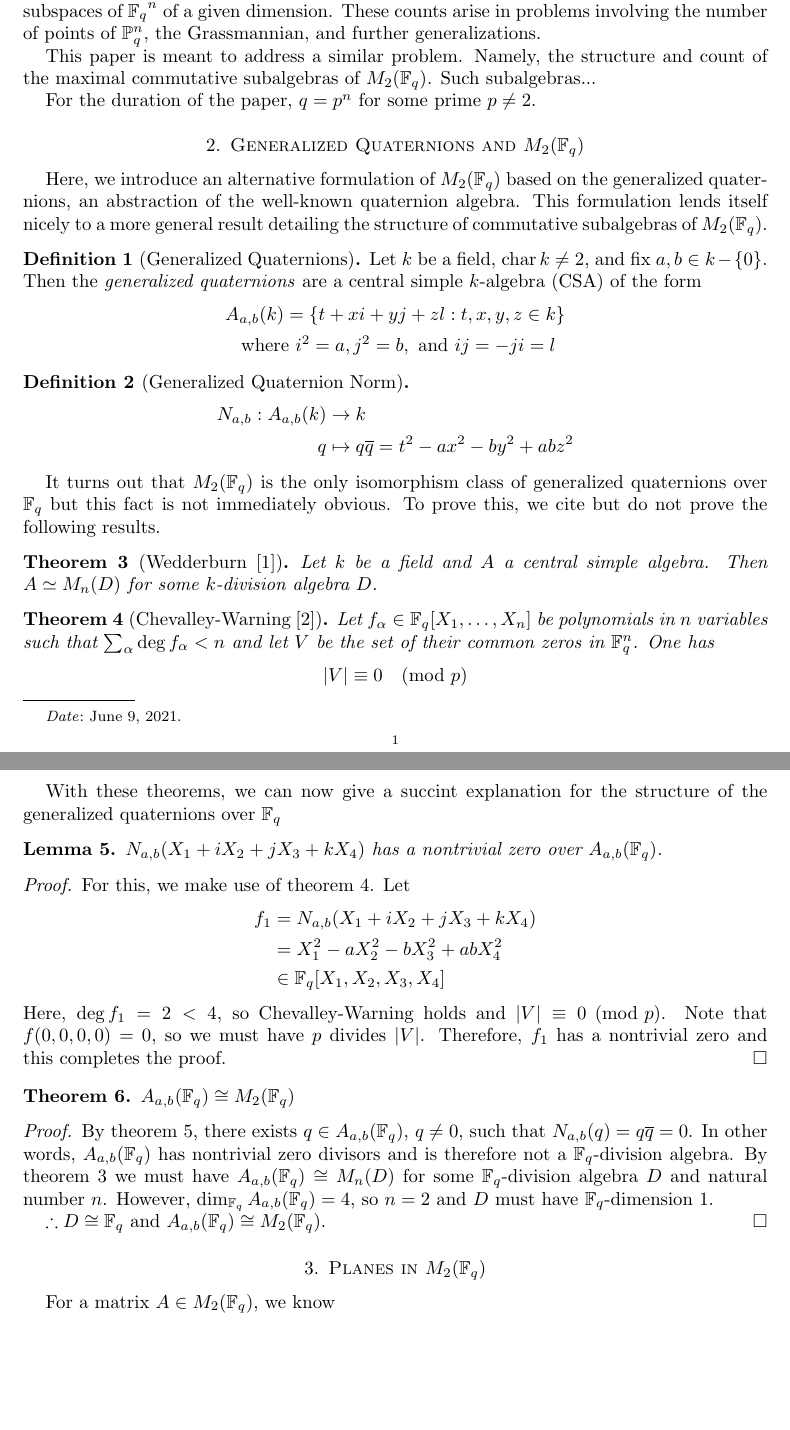
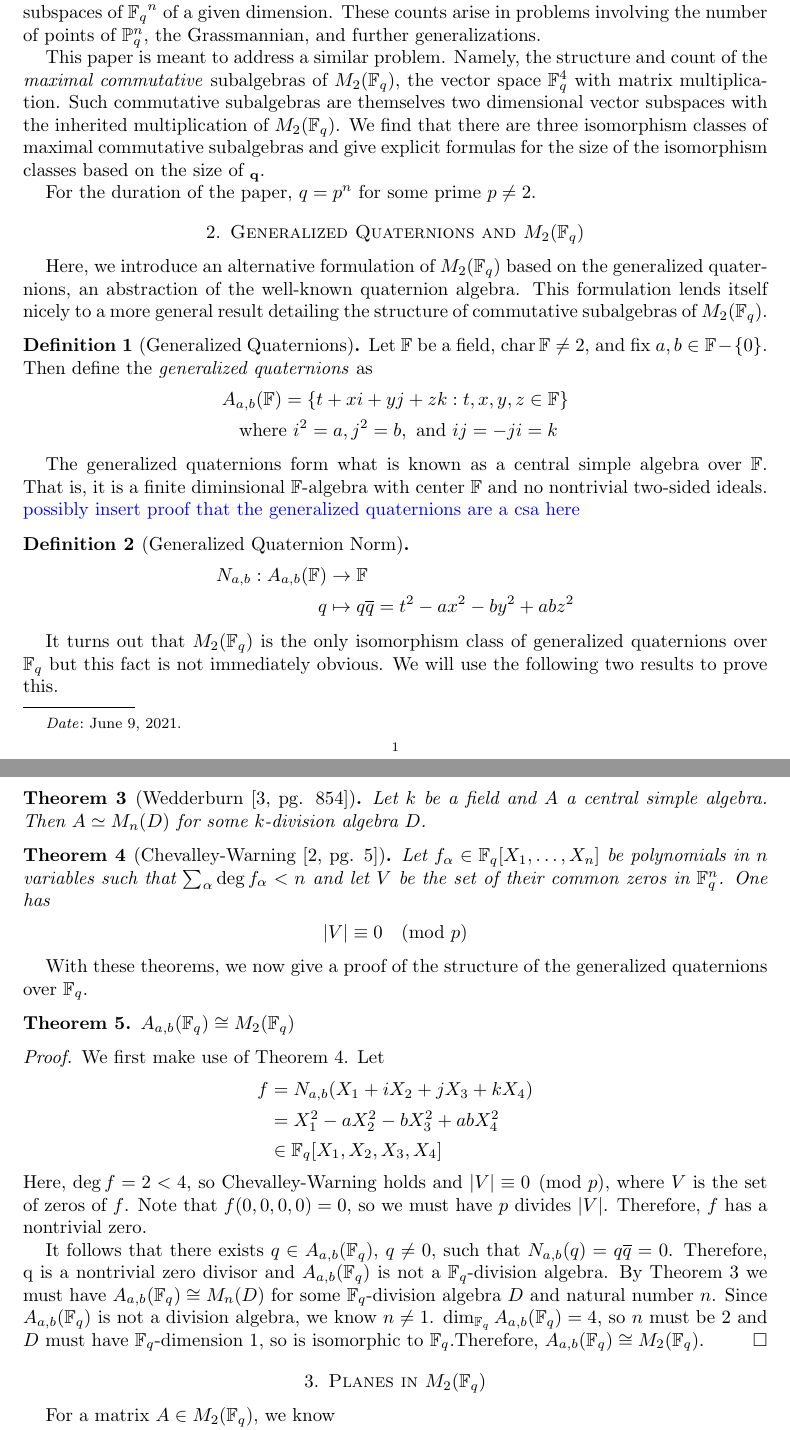
Before and after one commit to iangallagherm/senior_project_writeup, a LaTeX paper (quaternions_finite_fields.tex): two parts of pages 1 and 2 of 6, joined at a grey line, cut so that both start at the same text, the shorter picture padded with empty space. Compiled offline with pdfLaTeX.

Commit message:
Early fixes and assimilate lemma 4

```diff
--- a/quaternions_finite_fields.tex
+++ b/quaternions_finite_fields.tex
@@ -32,8 +32,7 @@ problems involving the number of points of $\bP^n_q$, the Grassmannian,
 and further generalizations. % Might want citations here
 
 This paper is meant to address a similar problem. Namely, the structure and
-count of the maximal commutative subalgebras of $M_2(\bF_q)$. Such
-subalgebras...
+count of the \textit{maximal commutative} subalgebras of $M_2(\bF_q)$, the vector space $\bF_q^4$ with matrix multiplication. Such commutative subalgebras are themselves two dimensional vector subspaces with the inherited multiplication of $M_2(\bF_q)$. We find that there are three isomorphism classes of maximal commutative subalgebras and give explicit formulas for the size of the isomorphism classes based on the size of $\bf_q$.
 
 For the duration of the paper, $q = p^n$ for some prime $p \neq 2$.
 
@@ -41,55 +40,51 @@ For the duration of the paper, $q = p^n$ for some prime $p \neq 2$.
 Here, we introduce an alternative formulation of $M_2(\bF_q)$ based on the generalized quaternions, an abstraction of the well-known quaternion algebra. This formulation lends itself nicely to a more general result detailing the structure of commutative subalgebras of $M_2(\bF_q)$.
 
 \begin{defn}[Generalized Quaternions]
-    Let $k$ be a field, $\operatorname{char} k \neq 2$, and fix $a,b \in k-\{0\}$. Then the \textit{generalized quaternions} are a central simple $k$-algebra (CSA) of the form
+    Let $\bF$ be a field, $\operatorname{char} \bF \neq 2$, and fix $a,b \in \bF-\{0\}$. Then define the \textit{generalized quaternions} as
 \begin{gather*}
-    A_{a,b}(k) = \{t + xi + yj + zl : t,x,y,z \in k\} \\
-    \text{ where }i^2 =a, j^2 = b, \text{ and } ij = -ji=l
+    A_{a,b}(\bF) = \{t + xi + yj + zk : t,x,y,z \in \bF\} \\
+    \text{ where }i^2 =a, j^2 = b, \text{ and } ij = -ji=k
 \end{gather*}
 \end{defn}
 
+The generalized quaternions form what is known as a central simple algebra over $\bF$. That is, it is a finite diminsional \bF-algebra with center \bF and no nontrivial two-sided ideals.
+{\color{blue} possibly insert proof that the generalized quaternions are a csa here}
+
 \begin{defn}[Generalized Quaternion Norm]
 \begin{align*}
-    N_{a,b}:  A_{a,b}(k) & \rightarrow k  \\
+    N_{a,b}:  A_{a,b}(\bF) & \rightarrow \bF  \\
     q & \mapsto q \overline{q} = t^2 -ax^2 -by^2 +abz^2
 \end{align*}
 \end{defn}
 
-It turns out that $M_2(\bF_q)$ is the only isomorphism class of generalized quaternions over $\bF_q$ but this fact is not immediately obvious. To prove this, we cite but do not prove the following results.
+It turns out that $M_2(\bF_q)$ is the only isomorphism class of generalized quaternions over $\bF_q$ but this fact is not immediately obvious. We will use the following two results to prove this.
 
-\begin{theorem}[Wedderburn~\cite{Henderson65}]\label{wedderburn}
+\begin{theorem}[Wedderburn~\cite{DandF}*{pg. 854}]\label{wedderburn}
     Let $k$ be a field and $A$ a central simple algebra. Then $A \simeq M_n(D)$ for some $k$-division algebra $D$.
 \end{theorem}
 
-\begin{theorem}[Chevalley-Warning~\cite{Serre}]\label{c-warning}
+\begin{theorem}[Chevalley-Warning~\cite{Serre}*{pg. 5}]\label{c-warning}
     Let $f_{\alpha} \in \bF_q[X_1, \dots, X_n]$ be polynomials in $n$ variables such that $\sum_{\alpha} \deg f_{\alpha} < n$ and let $V$ be the set of their common zeros in $\bF_q^n$. One has
     \begin{align*}
         | V | \equiv 0 \pmod{p}
     \end{align*}
 \end{theorem}
 
-With these theorems, we can now give a succint explanation for the structure of the generalized quaternions over $\bF_q$
-
-\begin{lemma}\label{norm-nontrivial-zero}
-    $N_{a,b}(X_1 + iX_2 + jX_3 + kX_4)$ has a nontrivial zero over $A_{a,b}(\bF_q)$.
-\end{lemma}
-\begin{proof}
-    For this, we make use of \cref{c-warning}. Let
-    \begin{align*}
-        f_1 &= N_{a,b}(X_1 + iX_2 + jX_3 + kX_4) \\
-            &= X_1^2 -aX_2^2 -bX_3^2 + abX_4^2 \\
-            &\in \bF_q[X_1, X_2, X_3, X_4]
-    \end{align*}
-    Here, $\deg f_1 = 2 < 4$, so Chevalley-Warning holds and $|V| \equiv 0 \pmod{p}$. Note that $f(0,0,0,0) = 0$, so we must have $p$ divides $|V|$. Therefore, $f_1$ has a nontrivial zero and this completes the proof.
-\end{proof}
+With these theorems, we now give a proof of the structure of the generalized quaternions over $\bF_q$.
 
 \begin{theorem}
     $A_{a,b}(\bF_q) \cong M_2(\bF_q)$
 \end{theorem}
 \begin{proof}
-    By \cref{norm-nontrivial-zero}, there exists $q \in A_{a,b}(\bF_q)$, $q \neq 0$, such that $N_{a,b}(q) = q \overline{q} = 0$. In other words, $A_{a,b}(\bF_q)$ has nontrivial zero divisors and is therefore not a $\bF_q$-division algebra. By \cref{wedderburn} we must have $A_{a,b}(\bF_q) \cong M_n(D)$ for some $\bF_q$-division algebra $D$ and natural number $n$. However, $\dim_{\bF_q} A_{a,b}(\bF_q) = 4$, so $n=2$ and $D$ must have $\bF_q$-dimension 1.
+    We first make use of \Cref{c-warning}. Let
+    \begin{align*}
+        f &= N_{a,b}(X_1 + iX_2 + jX_3 + kX_4) \\
+            &= X_1^2 -aX_2^2 -bX_3^2 + abX_4^2 \\
+            &\in \bF_q[X_1, X_2, X_3, X_4]
+    \end{align*}
+    Here, $\deg f = 2 < 4$, so Chevalley-Warning holds and $|V| \equiv 0 \pmod{p}$, where $V$ is the set of zeros of $f$. Note that $f(0,0,0,0) = 0$, so we must have $p$ divides $|V|$. Therefore, $f$ has a nontrivial zero.
 
-    $\therefore D \cong \bF_q$ and $A_{a,b}(\bF_q) \cong M_2(\bF_q)$.
+    It follows that there exists $q \in A_{a,b}(\bF_q)$, $q \neq 0$, such that $N_{a,b}(q) = q \overline{q} = 0$. Therefore, q is a nontrivial zero divisor and $A_{a,b}(\bF_q)$ is not a $\bF_q$-division algebra. By \Cref{wedderburn} we must have $A_{a,b}(\bF_q) \cong M_n(D)$ for some $\bF_q$-division algebra $D$ and natural number $n$. Since $A_{a,b}(\bF_q)$ is not a division algebra, we know $n\neq1$. $\dim_{\bF_q} A_{a,b}(\bF_q) = 4$, so $n$ must be $2$ and $D$ must have $\bF_q$-dimension 1, so is isomorphic to $\bF_q$.Therefore, $A_{a,b}(\bF_q) \cong M_2(\bF_q)$.
 \end{proof}
 
 \section{Planes in $M_2(\bF_q)$}
```
Also changed, not shown: quaternions_finite_fields.pdf, quaternions_finite_fields.tex (12 more changed lines).
